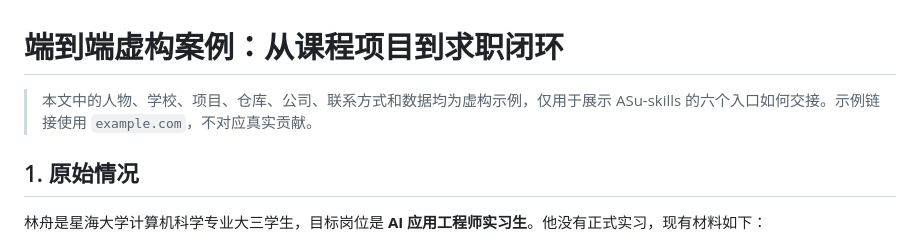
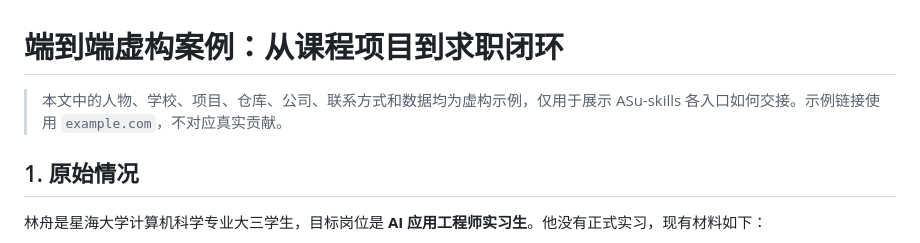
Before and after one commit to Hisn00w/ASu-skills, a Markdown page: docs/end-to-end-fictional-case.md, the part around the change. Drawn GitHub-style.

```diff
--- a/docs/end-to-end-fictional-case.md
+++ b/docs/end-to-end-fictional-case.md
@@ -1,6 +1,6 @@
 # 端到端虚构案例：从课程项目到求职闭环
 
-> 本文中的人物、学校、项目、仓库、公司、联系方式和数据均为虚构示例，仅用于展示 ASu-skills 的六个入口如何交接。示例链接使用 `example.com`，不对应真实贡献。
+> 本文中的人物、学校、项目、仓库、公司、联系方式和数据均为虚构示例，仅用于展示 ASu-skills 各入口如何交接。示例链接使用 `example.com`，不对应真实贡献。
 
 ## 1. 原始情况
 
```
Also changed, not shown: README.md (+1 -1 lines).
